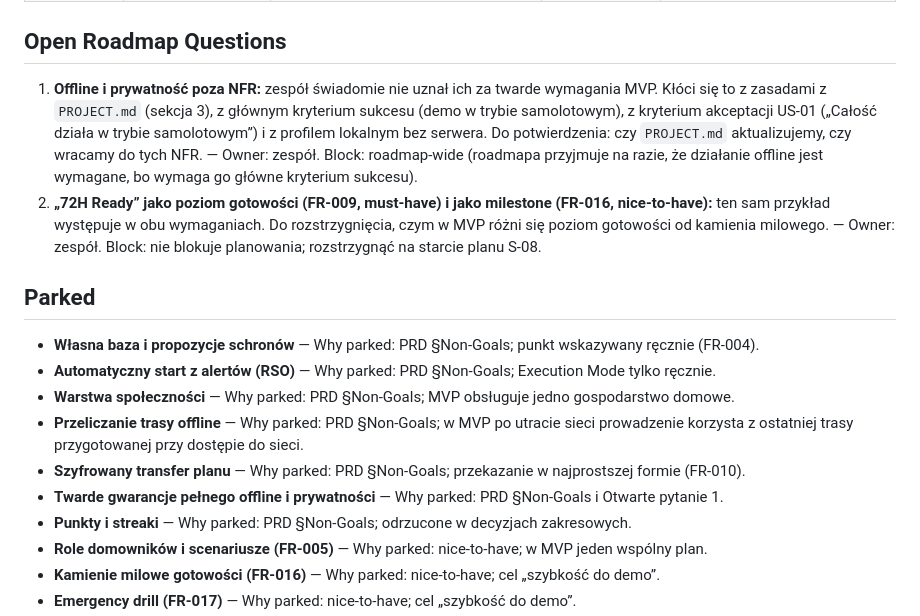
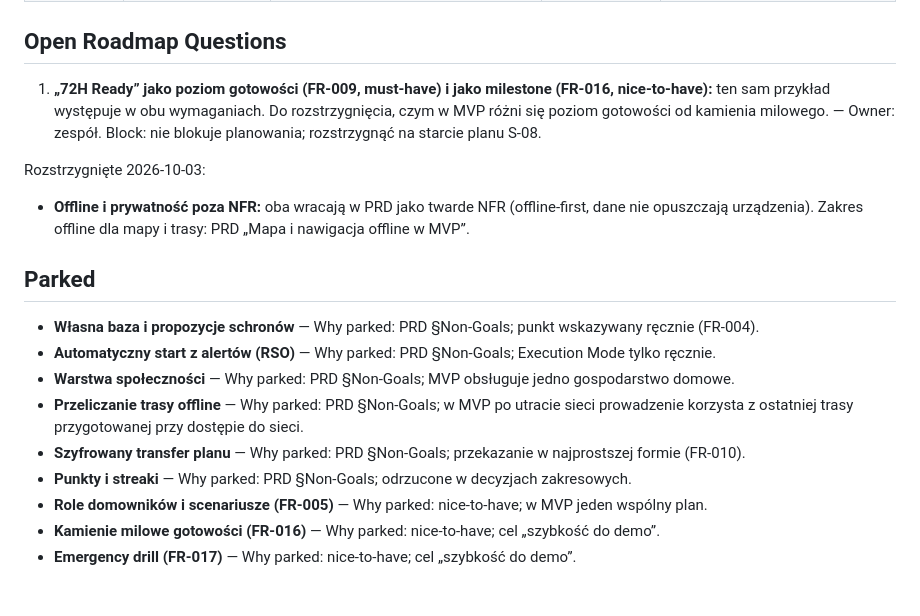
Before and after one commit to jazlik/turbo-defence, a Markdown page: context/foundation/roadmap.md, the part around the change. GitHub-like rendering; blank space fills up the shorter version.

Commit message:
docs: usuń z roadmapy nieaktualne pytanie o offline i prywatność
PRD z 2026-10-03 przywrócił offline-first i prywatność jako twarde NFR,
a roadmapa nadal miała je jako otwarte pytanie i pozycję w Parked.
Pytanie przeniesione do „Rozstrzygnięte”, pozycja z Parked usunięta.

Co-Authored-By: Claude Opus 5.5 <noreply@anthropic.com>

```diff
--- a/context/foundation/roadmap.md
+++ b/context/foundation/roadmap.md
@@ -210,8 +210,11 @@ Foundations below assume these are present and do NOT re-scaffold them.
 
 ## Open Roadmap Questions
 
-1. **Offline i prywatność poza NFR:** zespół świadomie nie uznał ich za twarde wymagania MVP. Kłóci się to z zasadami z `PROJECT.md` (sekcja 3), z głównym kryterium sukcesu (demo w trybie samolotowym), z kryterium akceptacji US-01 („Całość działa w trybie samolotowym”) i z profilem lokalnym bez serwera. Do potwierdzenia: czy `PROJECT.md` aktualizujemy, czy wracamy do tych NFR. — Owner: zespół. Block: roadmap-wide (roadmapa przyjmuje na razie, że działanie offline jest wymagane, bo wymaga go główne kryterium sukcesu).
-2. **„72H Ready” jako poziom gotowości (FR-009, must-have) i jako milestone (FR-016, nice-to-have):** ten sam przykład występuje w obu wymaganiach. Do rozstrzygnięcia, czym w MVP różni się poziom gotowości od kamienia milowego. — Owner: zespół. Block: nie blokuje planowania; rozstrzygnąć na starcie planu S-08.
+1. **„72H Ready” jako poziom gotowości (FR-009, must-have) i jako milestone (FR-016, nice-to-have):** ten sam przykład występuje w obu wymaganiach. Do rozstrzygnięcia, czym w MVP różni się poziom gotowości od kamienia milowego. — Owner: zespół. Block: nie blokuje planowania; rozstrzygnąć na starcie planu S-08.
+
+Rozstrzygnięte 2026-10-03:
+
+- **Offline i prywatność poza NFR:** oba wracają w PRD jako twarde NFR (offline-first, dane nie opuszczają urządzenia). Zakres offline dla mapy i trasy: PRD „Mapa i nawigacja offline w MVP”.
 
 ## Parked
 
@@ -220,7 +223,6 @@ Foundations below assume these are present and do NOT re-scaffold them.
 - **Warstwa społeczności** — Why parked: PRD §Non-Goals; MVP obsługuje jedno gospodarstwo domowe.
 - **Przeliczanie trasy offline** — Why parked: PRD §Non-Goals; w MVP po utracie sieci prowadzenie korzysta z ostatniej trasy przygotowanej przy dostępie do sieci.
 - **Szyfrowany transfer planu** — Why parked: PRD §Non-Goals; przekazanie w najprostszej formie (FR-010).
-- **Twarde gwarancje pełnego offline i prywatności** — Why parked: PRD §Non-Goals i Otwarte pytanie 1.
 - **Punkty i streaki** — Why parked: PRD §Non-Goals; odrzucone w decyzjach zakresowych.
 - **Role domowników i scenariusze (FR-005)** — Why parked: nice-to-have; w MVP jeden wspólny plan.
 - **Kamienie milowe gotowości (FR-016)** — Why parked: nice-to-have; cel „szybkość do demo”.
```
